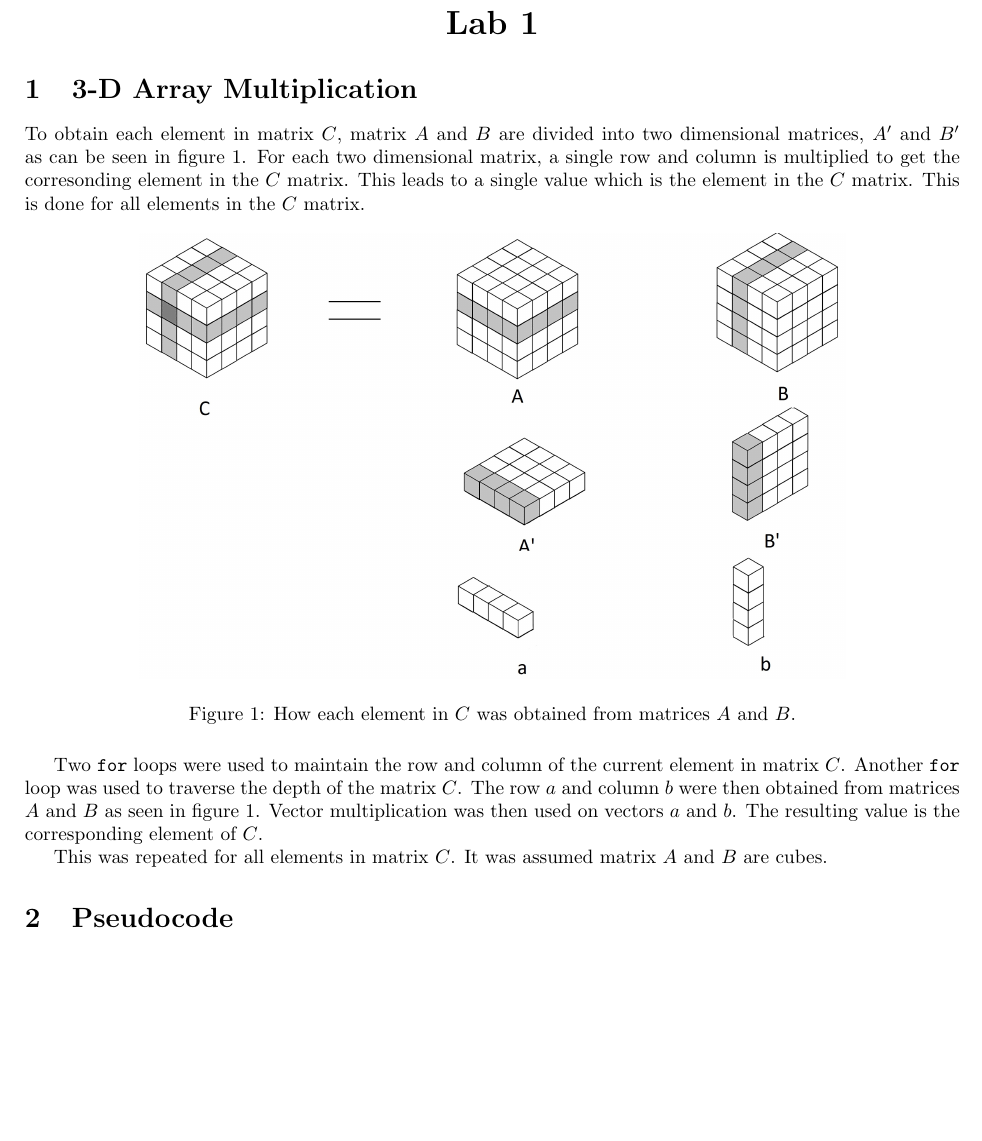
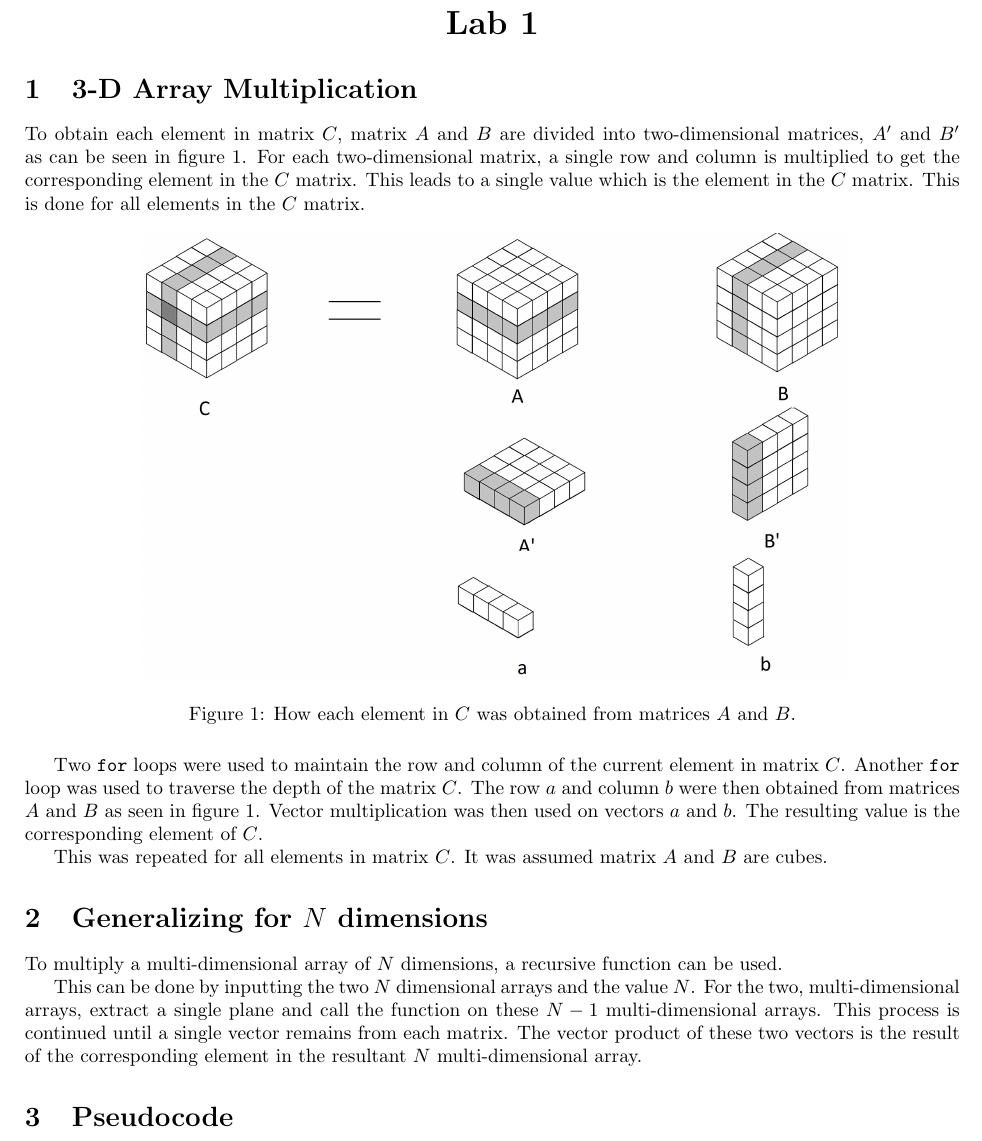
Before and after one commit to elen4020-bigdata/Lab1, a LaTeX document (lab1.tex): part of page 1 of 2, cut so that both start at the same text, the shorter picture padded with empty space. Compiled offline with pdfLaTeX.

Commit message:
Added generalization

```diff
--- a/lab1.tex
+++ b/lab1.tex
@@ -9,8 +9,8 @@
 
 \section{3-D Array Multiplication}
 
-To obtain each element in matrix $C$, matrix $A$ and $B$ are divided into two dimensional matrices, $A'$ and $B'$ as can be seen in figure \ref{3DMult}.
-For each two dimensional matrix, a single row and column is multiplied to get the corresonding element in the $C$ matrix.
+To obtain each element in matrix $C$, matrix $A$ and $B$ are divided into two-dimensional matrices, $A'$ and $B'$ as can be seen in figure \ref{3DMult}.
+For each two-dimensional matrix, a single row and column is multiplied to get the corresponding element in the $C$ matrix.
 This leads to a single value which is the element in the $C$ matrix.
 This is done for all elements in the $C$ matrix.
 
@@ -28,6 +28,15 @@ The resulting value is the corresponding element of $C$.
 
 This was repeated for all elements in matrix $C$.
 It was assumed matrix $A$ and $B$ are cubes.
+
+\section{Generalizing for $N$ dimensions}
+
+To multiply a multi-dimensional array of $N$ dimensions, a recursive function can be used.
+
+This can be done by inputting the two $N$ dimensional arrays and the value $N$.
+For the two, multi-dimensional arrays, extract a single plane and call the function on these $N-1$ multi-dimensional arrays.
+This process is continued until a single vector remains from each matrix.
+The vector product of these two vectors is the result of the corresponding element in the resultant $N$ multi-dimensional array.
 
 \section{Pseudocode}
 
```
Also changed, not shown: lab1.pdf.
